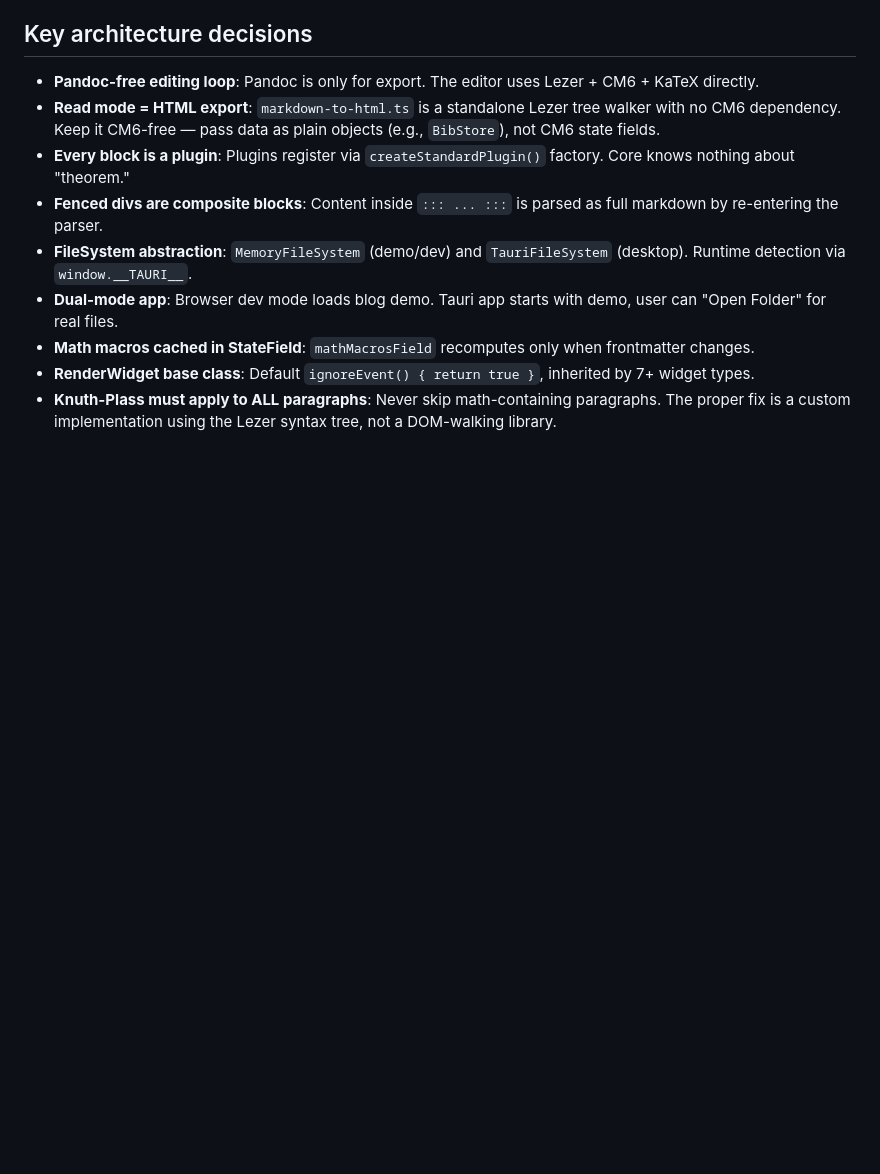
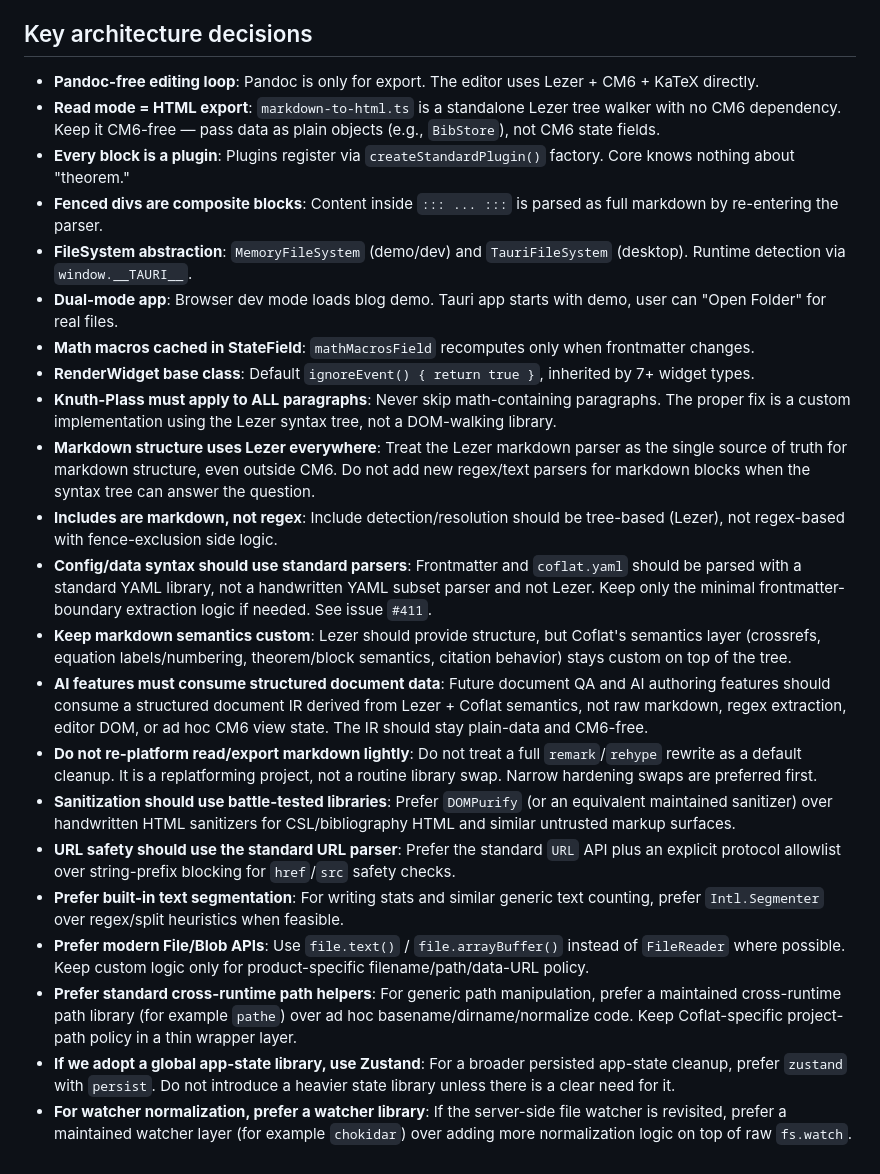
Before and after one commit to chaoxu/chickenglass, a Markdown page: CLAUDE.md, the part around the change. Rendered like a GitHub page; blank space fills up the shorter version.

Commit message:
chore: update CLAUDE.md
Co-Authored-By: Claude Opus 4.6 (1M context) <noreply@anthropic.com>

```diff
--- a/CLAUDE.md
+++ b/CLAUDE.md
@@ -179,3 +179,16 @@ Pandoc-flavored markdown: no indented code blocks, `$`/`$$` and `\(\)`/`\[\]` fo
 - **Math macros cached in StateField**: `mathMacrosField` recomputes only when frontmatter changes.
 - **RenderWidget base class**: Default `ignoreEvent() { return true }`, inherited by 7+ widget types.
 - **Knuth-Plass must apply to ALL paragraphs**: Never skip math-containing paragraphs. The proper fix is a custom implementation using the Lezer syntax tree, not a DOM-walking library.
+- **Markdown structure uses Lezer everywhere**: Treat the Lezer markdown parser as the single source of truth for markdown structure, even outside CM6. Do not add new regex/text parsers for markdown blocks when the syntax tree can answer the question.
+- **Includes are markdown, not regex**: Include detection/resolution should be tree-based (Lezer), not regex-based with fence-exclusion side logic.
+- **Config/data syntax should use standard parsers**: Frontmatter and `coflat.yaml` should be parsed with a standard YAML library, not a handwritten YAML subset parser and not Lezer. Keep only the minimal frontmatter-boundary extraction logic if needed. See issue `#411`.
+- **Keep markdown semantics custom**: Lezer should provide structure, but Coflat's semantics layer (crossrefs, equation labels/numbering, theorem/block semantics, citation behavior) stays custom on top of the tree.
+- **AI features must consume structured document data**: Future document QA and AI authoring features should consume a structured document IR derived from Lezer + Coflat semantics, not raw markdown, regex extraction, editor DOM, or ad hoc CM6 view state. The IR should stay plain-data and CM6-free.
+- **Do not re-platform read/export markdown lightly**: Do not treat a full `remark`/`rehype` rewrite as a default cleanup. It is a replatforming project, not a routine library swap. Narrow hardening swaps are preferred first.
+- **Sanitization should use battle-tested libraries**: Prefer `DOMPurify` (or an equivalent maintained sanitizer) over handwritten HTML sanitizers for CSL/bibliography HTML and similar untrusted markup surfaces.
+- **URL safety should use the standard URL parser**: Prefer the standard `URL` API plus an explicit protocol allowlist over string-prefix blocking for `href`/`src` safety checks.
+- **Prefer built-in text segmentation**: For writing stats and similar generic text counting, prefer `Intl.Segmenter` over regex/split heuristics when feasible.
+- **Prefer modern File/Blob APIs**: Use `file.text()` / `file.arrayBuffer()` instead of `FileReader` where possible. Keep custom logic only for product-specific filename/path/data-URL policy.
+- **Prefer standard cross-runtime path helpers**: For generic path manipulation, prefer a maintained cross-runtime path library (for example `pathe`) over ad hoc basename/dirname/normalize code. Keep Coflat-specific project-path policy in a thin wrapper layer.
+- **If we adopt a global app-state library, use Zustand**: For a broader persisted app-state cleanup, prefer `zustand` with `persist`. Do not introduce a heavier state library unless there is a clear need for it.
+- **For watcher normalization, prefer a watcher library**: If the server-side file watcher is revisited, prefer a maintained watcher layer (for example `chokidar`) over adding more normalization logic on top of raw `fs.watch`.
```
